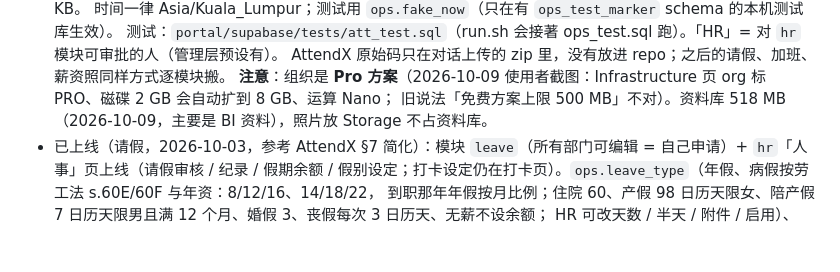
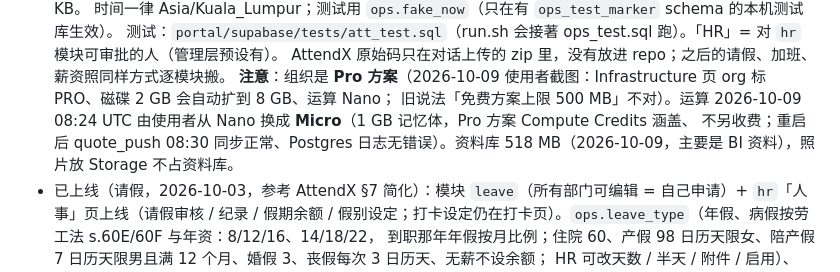
Before and after one commit to leslieteeyang-a11y/leslie-tee-yang, a Markdown page: CLAUDE.md, the part around the change. GitHub-like rendering; blank space fills up the shorter version.

Commit message:
记下资料库运算规格已从 Nano 换成 Micro
使用者 2026-10-09 在 Infrastructure 换的（Pro 方案的运算额度涵盖 Micro，不另收费；Nano 建议上限 500 MB，资料库已 518 MB）。
重启后 SERVER 的 DO 同步 08:30 UTC 成功、Postgres 日志无错误，写下来供之后判断效能问题时参考。

Co-Authored-By: Claude Opus 5.5 <noreply@anthropic.com>
Claude-Session: https://claude.ai/code/session_01V2YFXNpdb2Zkmkz46adUA5

```diff
--- a/CLAUDE.md
+++ b/CLAUDE.md
@@ -108,7 +108,8 @@ Supabase 专案，员工在外面、在仓库用手机都能开；SERVER 上的
   测试：`portal/supabase/tests/att_test.sql`（run.sh 会接著 ops_test.sql 跑）。「HR」= 对 `hr` 模块可审批的人（管理层预设有）。
   AttendX 原始码只在对话上传的 zip 里，没有放进 repo；之后的请假、加班、薪资照同样方式逐模块搬。
   **注意**：组织是 **Pro 方案**（2026-10-09 使用者截图：Infrastructure 页 org 标 PRO、磁碟 2 GB 会自动扩到 8 GB、运算 Nano；
-  旧说法「免费方案上限 500 MB」不对）。资料库 518 MB（2026-10-09，主要是 BI 资料），照片放 Storage 不占资料库。
+  旧说法「免费方案上限 500 MB」不对）。运算 2026-10-09 08:24 UTC 由使用者从 Nano 换成 **Micro**（1 GB 记忆体，Pro 方案 Compute Credits 涵盖、
+  不另收费；重启后 quote_push 08:30 同步正常、Postgres 日志无错误）。资料库 518 MB（2026-10-09，主要是 BI 资料），照片放 Storage 不占资料库。
 - 已上线（请假，2026-10-03，参考 AttendX §7 简化）：模块 `leave`（所有部门可编辑 = 自己申请）+ `hr`「人事」页上线（请假审核 /
   纪录 / 假期余额 / 假别设定；打卡设定仍在打卡页）。`ops.leave_type`（年假、病假按劳工法 s.60E/60F 与年资：8/12/16、14/18/22，
   到职那年年假按月比例；住院 60、产假 98 日历天限女、陪产假 7 日历天限男且满 12 个月、婚假 3、丧假每次 3 日历天、无薪不设余额；
```
